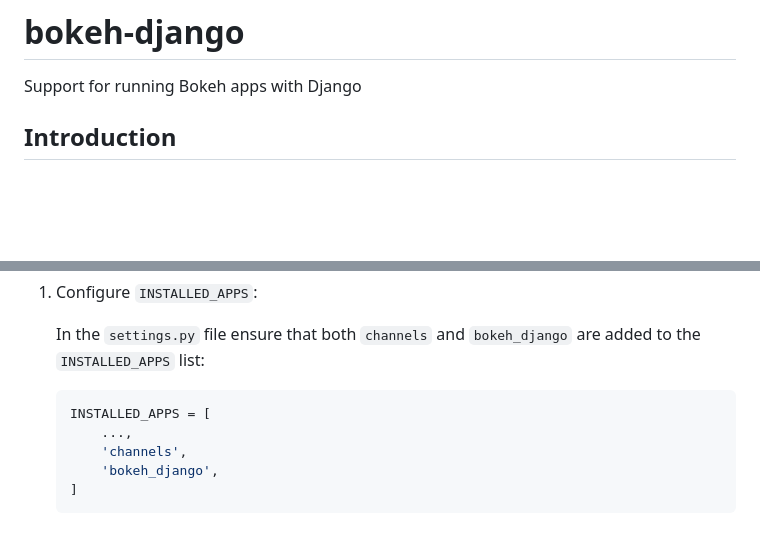
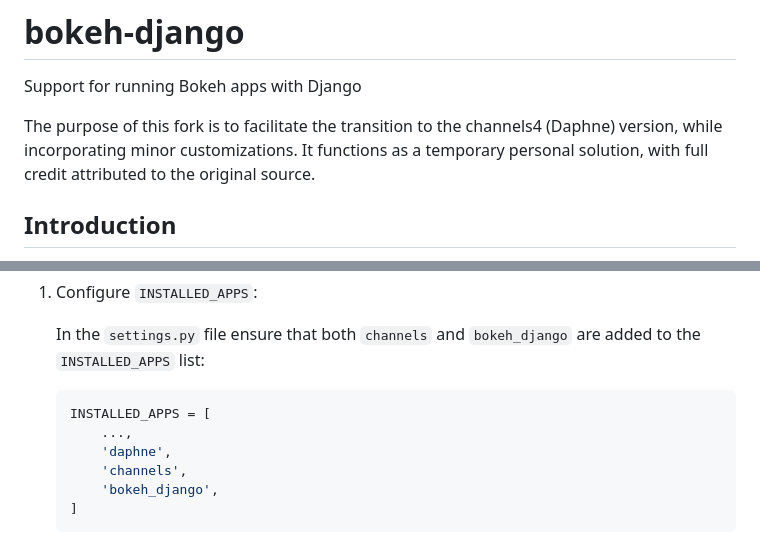
Before and after one commit to bokeh/bokeh-django, a Markdown page: README.md, 2 parts joined by grey strips. Drawn GitHub-style; blank space fills up the shorter version.

````diff
--- a/README.md
+++ b/README.md
@@ -1,5 +1,7 @@
 # bokeh-django
 Support for running Bokeh apps with Django
+
+The purpose of this fork is to facilitate the transition to the channels4 (Daphne) version, while incorporating minor customizations. It functions as a temporary personal solution, with full credit attributed to the original source.
 
 ## Introduction
 Both Bokeh and Django are web frameworks that can be used independently to build and host web applications. They each have their own strengths and the purpose of the ``bokeh_django`` package is to integrate these two frameworks so their strengths can be used together.
@@ -24,6 +26,7 @@ This documentation assumes that you have already started a [Django project](http
     ```python
     INSTALLED_APPS = [
         ...,
+        'daphne',
         'channels',
         'bokeh_django',
     ]
````
